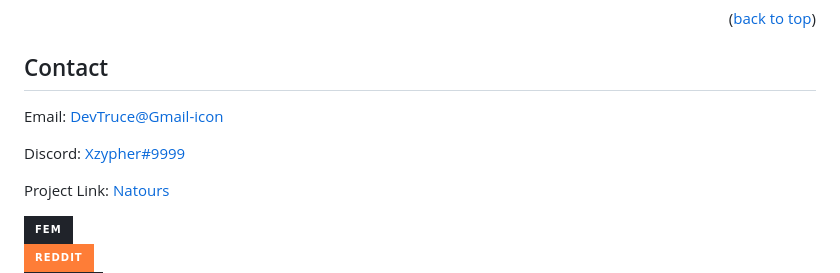
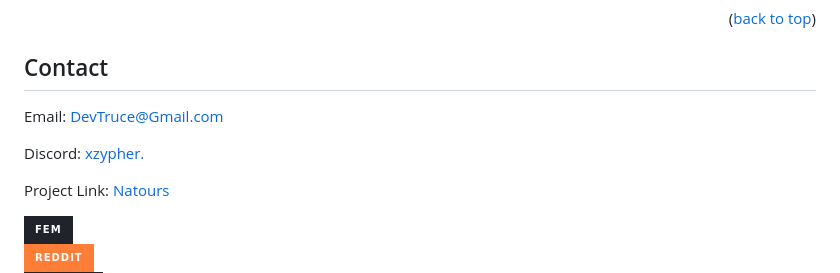
Before and after one commit to DevTruce/natours, a Markdown page: README.md, the part around the change. GitHub-like rendering; badges without logos.

```diff
--- a/README.md
+++ b/README.md
@@ -137,9 +137,9 @@ Distributed under the MIT License. See `LICENSE.txt` for more information.
 
 ## Contact
 
-Email: [DevTruce@Gmail-icon]()
+Email: [DevTruce@Gmail.com]()
 
-Discord: [Xzypher#9999]()
+Discord: [xzypher.]()
 
 Project Link: [Natours](https://github.com/DevTruce/natours)
 
```
